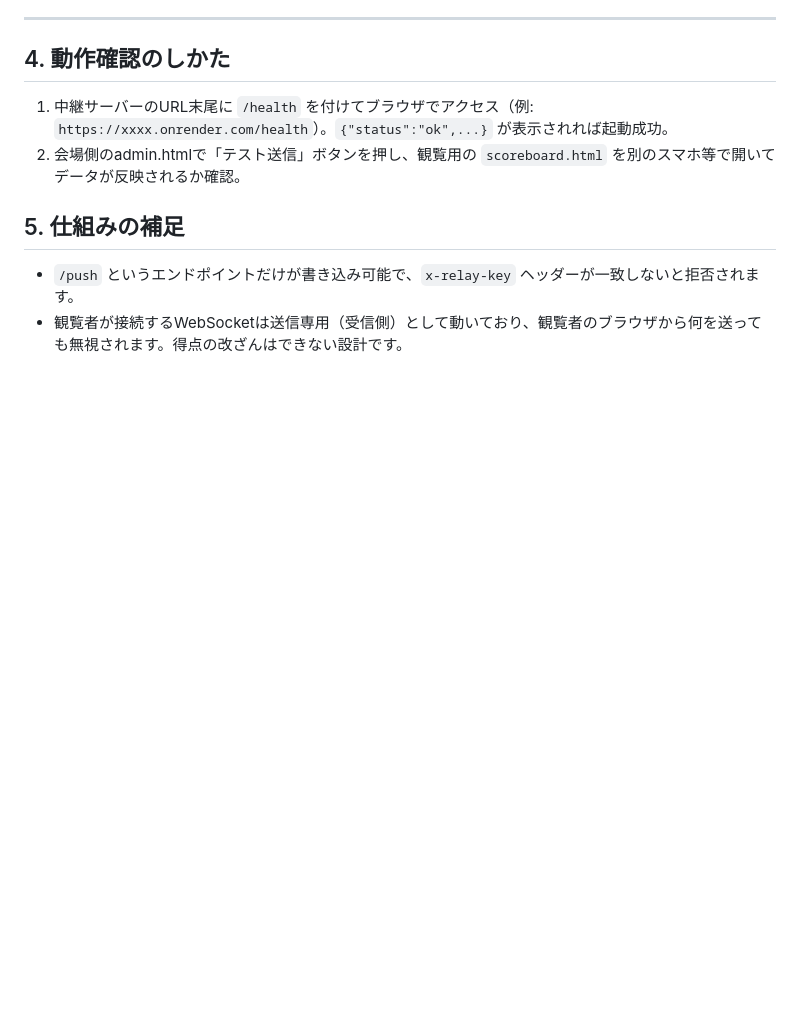
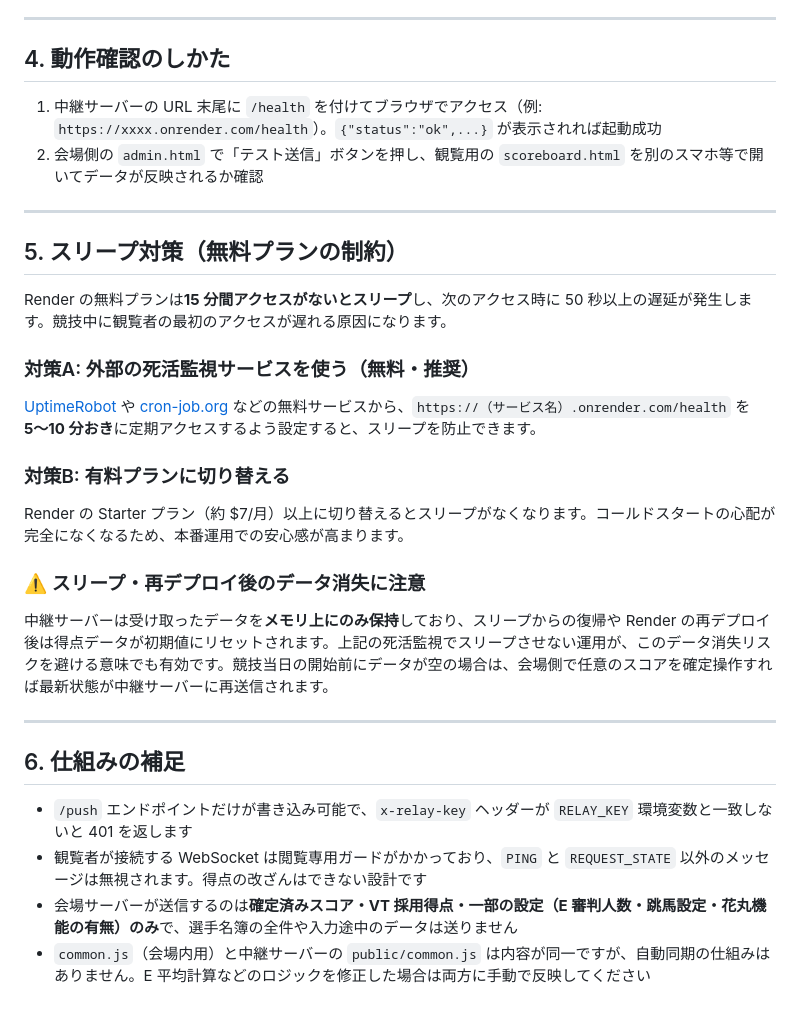
Before and after one commit to giantdiamidov-arch/gym-public-relay, a Markdown page: README.md, the part around one of its changes. GitHub-like rendering; blank space fills up the shorter version.

```diff
--- a/README.md
+++ b/README.md
@@ -62,10 +66,32 @@ QRコードにして配布すると便利です（admin.htmlのQR生成機能で
 
 ## 4. 動作確認のしかた
 
-1. 中継サーバーのURL末尾に `/health` を付けてブラウザでアクセス（例: `https://xxxx.onrender.com/health`）。`{"status":"ok",...}` が表示されれば起動成功。
-2. 会場側のadmin.htmlで「テスト送信」ボタンを押し、観覧用の `scoreboard.html` を別のスマホ等で開いてデータが反映されるか確認。
+1. 中継サーバーの URL 末尾に `/health` を付けてブラウザでアクセス（例: `https://xxxx.onrender.com/health`）。`{"status":"ok",...}` が表示されれば起動成功
+2. 会場側の `admin.html` で「テスト送信」ボタンを押し、観覧用の `scoreboard.html` を別のスマホ等で開いてデータが反映されるか確認
 
-## 5. 仕組みの補足
+---
 
-- `/push` というエンドポイントだけが書き込み可能で、`x-relay-key` ヘッダーが一致しないと拒否されます。
-- 観覧者が接続するWebSocketは送信専用（受信側）として動いており、観覧者のブラウザから何を送っても無視されます。得点の改ざんはできない設計です。
+## 5. スリープ対策（無料プランの制約）
+
+Render の無料プランは**15 分間アクセスがないとスリープ**し、次のアクセス時に 50 秒以上の遅延が発生します。競技中に観覧者の最初のアクセスが遅れる原因になります。
+
+### 対策A: 外部の死活監視サービスを使う（無料・推奨）
+
+[UptimeRobot](https://uptimerobot.com) や [cron-job.org](https://cron-job.org) などの無料サービスから、`https://（サービス名）.onrender.com/health` を **5〜10 分おき**に定期アクセスするよう設定すると、スリープを防止できます。
+
+### 対策B: 有料プランに切り替える
+
+Render の Starter プラン（約 $7/月）以上に切り替えるとスリープがなくなります。コールドスタートの心配が完全になくなるため、本番運用での安心感が高まります。
+
+### ⚠️ スリープ・再デプロイ後のデータ消失に注意
+
+中継サーバーは受け取ったデータを**メモリ上にのみ保持**しており、スリープからの復帰や Render の再デプロイ後は得点データが初期値にリセットされます。上記の死活監視でスリープさせない運用が、このデータ消失リスクを避ける意味でも有効です。競技当日の開始前にデータが空の場合は、会場側で任意のスコアを確定操作すれば最新状態が中継サーバーに再送信されます。
+
+---
+
+## 6. 仕組みの補足
+
+- `/push` エンドポイントだけが書き込み可能で、`x-relay-key` ヘッダーが `RELAY_KEY` 環境変数と一致しないと 401 を返します
+- 観覧者が接続する WebSocket は閲覧専用ガードがかかっており、`PING` と `REQUEST_STATE` 以外のメッセージは無視されます。得点の改ざんはできない設計です
+- 会場サーバーが送信するのは**確定済みスコア・VT 採用得点・一部の設定（E 審判人数・跳馬設定・花丸機能の有無）のみ**で、選手名簿の全件や入力途中のデータは送りません
+- `common.js`（会場内用）と中継サーバーの `public/common.js` は内容が同一ですが、自動同期の仕組みはありません。E 平均計算などのロジックを修正した場合は両方に手動で反映してください
```
Also changed, not shown: other parts of README.md (+31 -27 lines).
